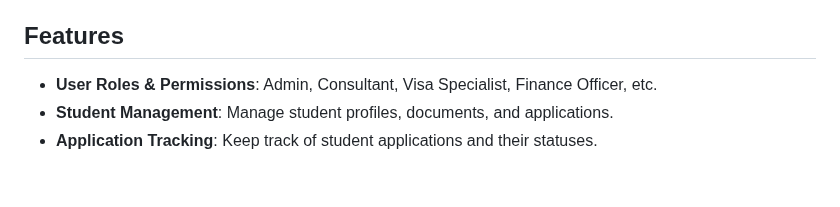
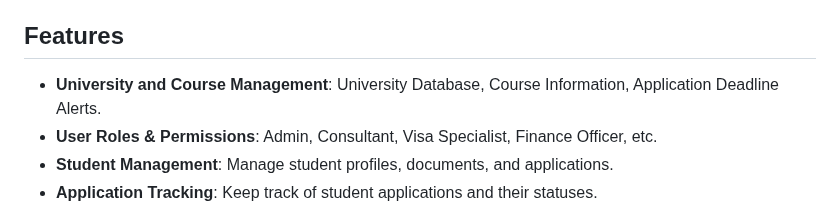
Before and after one commit to mohibbulla-munshi/Study-Abroad-and-Education-Consultant-CRM, a Markdown page: README.md, the part around the change. Drawn GitHub-style; blank space fills up the shorter version.

```diff
--- a/README.md
+++ b/README.md
@@ -14,6 +14,7 @@ A CRM system designed for study abroad consultancy firms to manage student appli
 - [License](#license)
 
 ## Features
+- **University and Course Management**: University Database, Course Information, Application Deadline Alerts.
 - **User Roles & Permissions**: Admin, Consultant, Visa Specialist, Finance Officer, etc.
 - **Student Management**: Manage student profiles, documents, and applications.
 - **Application Tracking**: Keep track of student applications and their statuses.
```
